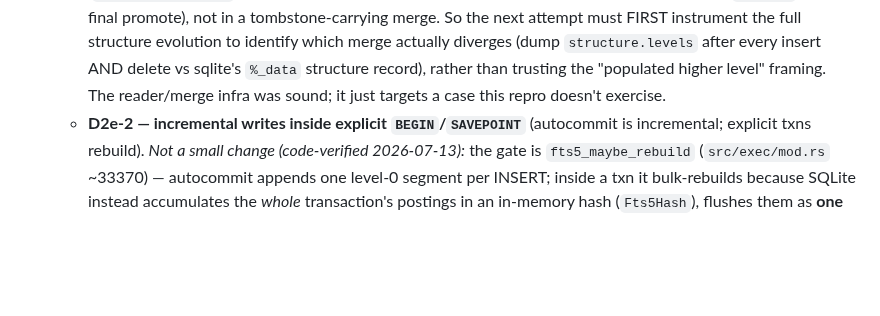
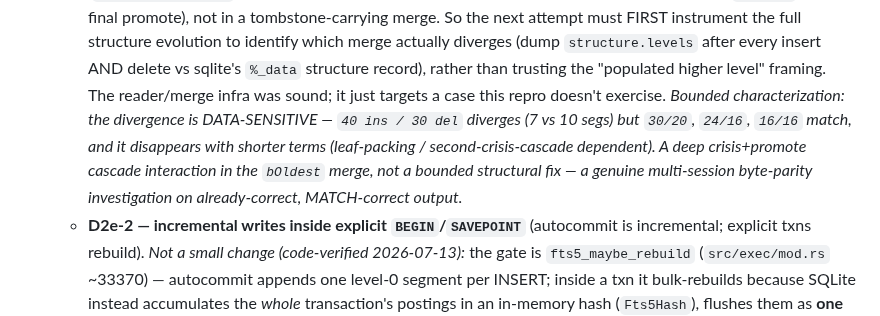
Before and after one commit to KarpelesLab/graphitesql, a Markdown page: ROADMAP.md, the part around the change. Rendered like a GitHub page; blank space fills up the shorter version.

Commit message:
docs: characterize D2e-1 divergence as a data-sensitive cascade, deprioritize
Bounded probing shows the delete-crisis byte divergence is data-sensitive
and threshold-dependent: 40-ins/30-del diverges (7 vs 10 segments) but
30/20, 24/16, 16/16 all match, and it vanishes with shorter terms
(leaf-packing / second-crisis-cascade dependent). So it is a deep
crisis+promote cascade interaction in the bOldest merge, not a bounded
structural fix — a genuine multi-session byte-parity investigation on
output that is already integrity-clean and MATCH-correct. Recorded so the
next attempt starts from the real (data-dependent cascade) cause.

Co-Authored-By: Claude Opus 4.8 (1M context) <noreply@anthropic.com>

```diff
--- a/ROADMAP.md
+++ b/ROADMAP.md
@@ -724,7 +724,12 @@ history / `CHANGELOG.md`. Remaining:
     identify which merge actually diverges (dump `structure.levels` after every
     insert AND delete vs sqlite's `%_data` structure record), rather than trusting
     the "populated higher level" framing. The reader/merge infra was sound; it just
-    targets a case this repro doesn't exercise.
+    targets a case this repro doesn't exercise. *Bounded characterization: the
+    divergence is DATA-SENSITIVE — `40 ins / 30 del` diverges (7 vs 10 segs) but
+    `30/20`, `24/16`, `16/16` match, and it disappears with shorter terms
+    (leaf-packing / second-crisis-cascade dependent). A deep crisis+promote cascade
+    interaction in the `bOldest` merge, not a bounded structural fix — a genuine
+    multi-session byte-parity investigation on already-correct, MATCH-correct output.*
   - **D2e-2 — incremental writes inside explicit `BEGIN`/`SAVEPOINT`** (autocommit
     is incremental; explicit txns rebuild). *Not a small change (code-verified
     2026-07-13):* the gate is `fts5_maybe_rebuild` (`src/exec/mod.rs` ~33370) —
```
